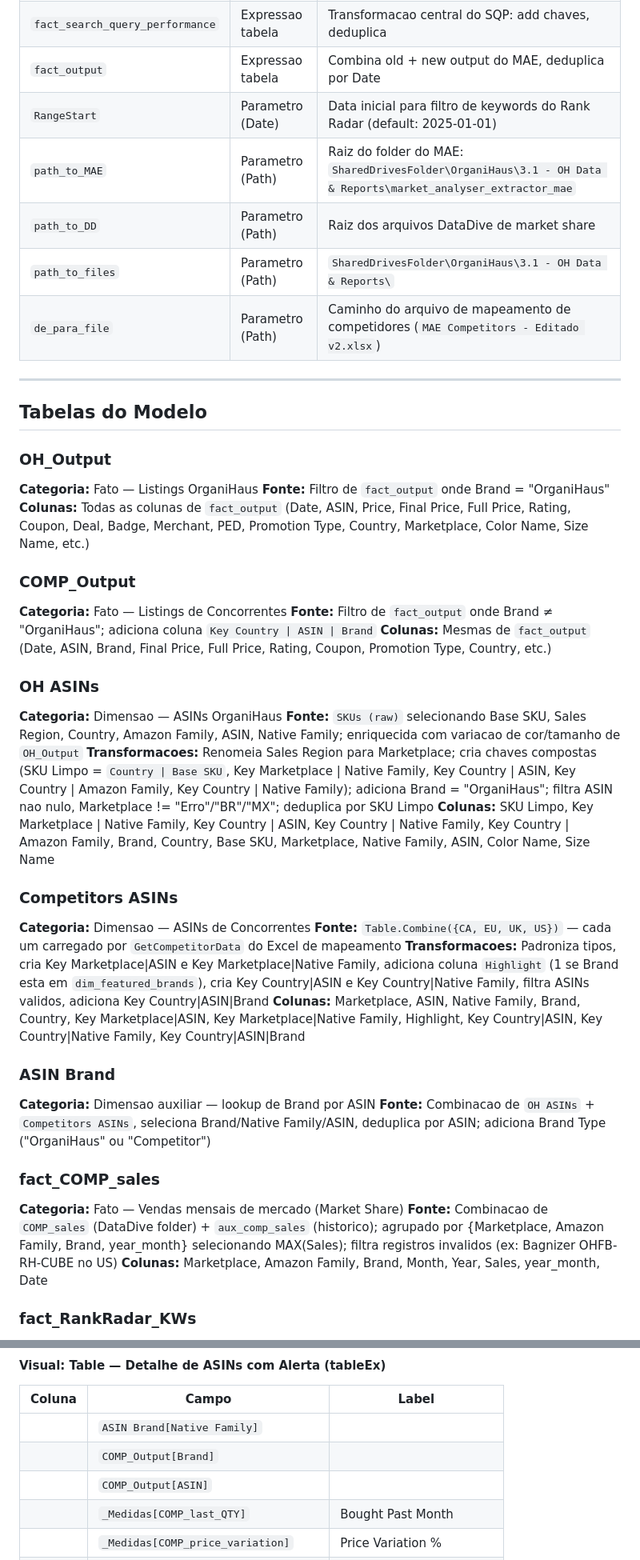
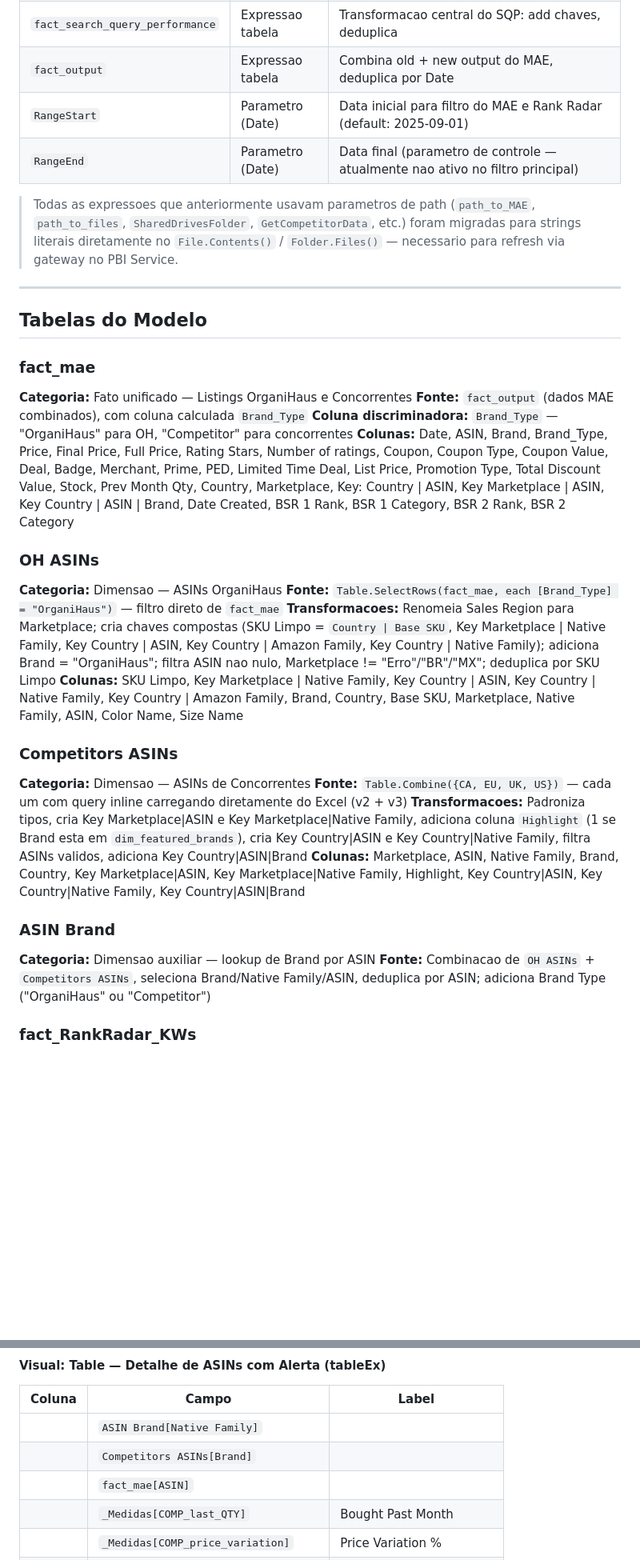
Before and after one commit to Eleven-Brands/eleven-brands-ai-docs, a Markdown page: references/power-bi/organihaus-market-research.md, 2 parts joined by grey strips. Shown at 80% size. Rendered like a GitHub page; blank space fills up the shorter version.

```diff
--- a/references/power-bi/organihaus-market-research.md
+++ b/references/power-bi/organihaus-market-research.md
@@ -76,45 +74,35 @@ Dados de Search Query Performance da Amazon — impressoes, cliques, adicoes ao
 | `fact_search_query_performance` | Expressao tabela | Transformacao central do SQP: add chaves, deduplica |
 | `fact_output` | Expressao tabela | Combina old + new output do MAE, deduplica por Date|ASIN|Brand|Country |
-| `RangeStart` | Parametro (Date) | Data inicial para filtro de keywords do Rank Radar (default: 2025-01-01) |
-| `path_to_MAE` | Parametro (Path) | Raiz do folder do MAE: `SharedDrivesFolder\OrganiHaus\3.1 - OH Data & Reports\market_analyser_extractor_mae` |
-| `path_to_DD` | Parametro (Path) | Raiz dos arquivos DataDive de market share |
-| `path_to_files` | Parametro (Path) | `SharedDrivesFolder\OrganiHaus\3.1 - OH Data & Reports\` |
-| `de_para_file` | Parametro (Path) | Caminho do arquivo de mapeamento de competidores (`MAE Competitors - Editado v2.xlsx`) |
+| `RangeStart` | Parametro (Date) | Data inicial para filtro do MAE e Rank Radar (default: 2025-09-01) |
+| `RangeEnd` | Parametro (Date) | Data final (parametro de controle — atualmente nao ativo no filtro principal) |
+
+> Todas as expressoes que anteriormente usavam parametros de path (`path_to_MAE`, `path_to_files`, `SharedDrivesFolder`, `GetCompetitorData`, etc.) foram migradas para strings literais diretamente no `File.Contents()` / `Folder.Files()` — necessario para refresh via gateway no PBI Service.
 
 ---
 
 ## Tabelas do Modelo
 
-### OH_Output
-**Categoria:** Fato — Listings OrganiHaus
-**Fonte:** Filtro de `fact_output` onde Brand = "OrganiHaus"
-**Colunas:** Todas as colunas de `fact_output` (Date, ASIN, Price, Final Price, Full Price, Rating, Coupon, Deal, Badge, Merchant, PED, Promotion Type, Country, Marketplace, Color Name, Size Name, etc.)
-
-### COMP_Output
-**Categoria:** Fato — Listings de Concorrentes
-**Fonte:** Filtro de `fact_output` onde Brand ≠ "OrganiHaus"; adiciona coluna `Key Country | ASIN | Brand`
-**Colunas:** Mesmas de `fact_output` (Date, ASIN, Brand, Final Price, Full Price, Rating, Coupon, Promotion Type, Country, etc.)
+### fact_mae
+**Categoria:** Fato unificado — Listings OrganiHaus e Concorrentes
+**Fonte:** `fact_output` (dados MAE combinados), com coluna calculada `Brand_Type`
+**Coluna discriminadora:** `Brand_Type` — "OrganiHaus" para OH, "Competitor" para concorrentes
+**Colunas:** Date, ASIN, Brand, Brand_Type, Price, Final Price, Full Price, Rating Stars, Number of ratings, Coupon, Coupon Type, Coupon Value, Deal, Badge, Merchant, Prime, PED, Limited Time Deal, List Price, Promotion Type, Total Discount Value, Stock, Prev Month Qty, Country, Marketplace, Key: Country | ASIN, Key Marketplace | ASIN, Key Country | ASIN | Brand, Date Created, BSR 1 Rank, BSR 1 Category, BSR 2 Rank, BSR 2 Category
 
 ### OH ASINs
 **Categoria:** Dimensao — ASINs OrganiHaus
-**Fonte:** `SKUs (raw)` selecionando Base SKU, Sales Region, Country, Amazon Family, ASIN, Native Family; enriquecida com variacao de cor/tamanho de `OH_Output`
+**Fonte:** `Table.SelectRows(fact_mae, each [Brand_Type] = "OrganiHaus")` — filtro direto de `fact_mae`
 **Transformacoes:** Renomeia Sales Region para Marketplace; cria chaves compostas (SKU Limpo = `Country | Base SKU`, Key Marketplace | Native Family, Key Country | ASIN, Key Country | Amazon Family, Key Country | Native Family); adiciona Brand = "OrganiHaus"; filtra ASIN nao nulo, Marketplace != "Erro"/"BR"/"MX"; deduplica por SKU Limpo
 **Colunas:** SKU Limpo, Key Marketplace | Native Family, Key Country | ASIN, Key Country | Native Family, Key Country | Amazon Family, Brand, Country, Base SKU, Marketplace, Native Family, ASIN, Color Name, Size Name
 
 ### Competitors ASINs
 **Categoria:** Dimensao — ASINs de Concorrentes
-**Fonte:** `Table.Combine({CA, EU, UK, US})` — cada um carregado por `GetCompetitorData` do Excel de mapeamento
+**Fonte:** `Table.Combine({CA, EU, UK, US})` — cada um com query inline carregando diretamente do Excel (v2 + v3)
 **Transformacoes:** Padroniza tipos, cria Key Marketplace|ASIN e Key Marketplace|Native Family, adiciona coluna `Highlight` (1 se Brand esta em `dim_featured_brands`), cria Key Country|ASIN e Key Country|Native Family, filtra ASINs validos, adiciona Key Country|ASIN|Brand
 **Colunas:** Marketplace, ASIN, Native Family, Brand, Country, Key Marketplace|ASIN, Key Marketplace|Native Family, Highlight, Key Country|ASIN, Key Country|Native Family, Key Country|ASIN|Brand
 
 ### ASIN Brand
 **Categoria:** Dimensao auxiliar — lookup de Brand por ASIN
 **Fonte:** Combinacao de `OH ASINs` + `Competitors ASINs`, seleciona Brand/Native Family/ASIN, deduplica por ASIN; adiciona Brand Type ("OrganiHaus" ou "Competitor")
-
-### fact_COMP_sales
-**Categoria:** Fato — Vendas mensais de mercado (Market Share)
-**Fonte:** Combinacao de `COMP_sales` (DataDive folder) + `aux_comp_sales` (historico); agrupado por {Marketplace, Amazon Family, Brand, year_month} selecionando MAX(Sales); filtra registros invalidos (ex: Bagnizer OHFB-RH-CUBE no US)
-**Colunas:** Marketplace, Amazon Family, Brand, Month, Year, Sales, year_month, Date
 
 ### fact_RankRadar_KWs
 **Categoria:** Fato — Ranking organico por keyword (DataDive)
@@ -389,8 +376,8 @@ Colunas: `dim_marketplace[Marketplace]`, `_Medidas[current_date]` (label: Update
 | Coluna | Campo | Label |
 |---|---|---|
 | | `ASIN Brand[Native Family]` | |
-| | `COMP_Output[Brand]` | |
-| | `COMP_Output[ASIN]` | |
+| | `Competitors ASINs[Brand]` | |
+| | `fact_mae[ASIN]` | |
 | | `_Medidas[COMP_last_QTY]` | Bought Past Month |
 | | `_Medidas[COMP_price_variation]` | Price Variation % |
 | | `_Medidas[COMP_last_price]` | Comp. Last Final Price |
```
Also changed, not shown: other parts of references/power-bi/organihaus-market-research.md (+95 -193 lines).
